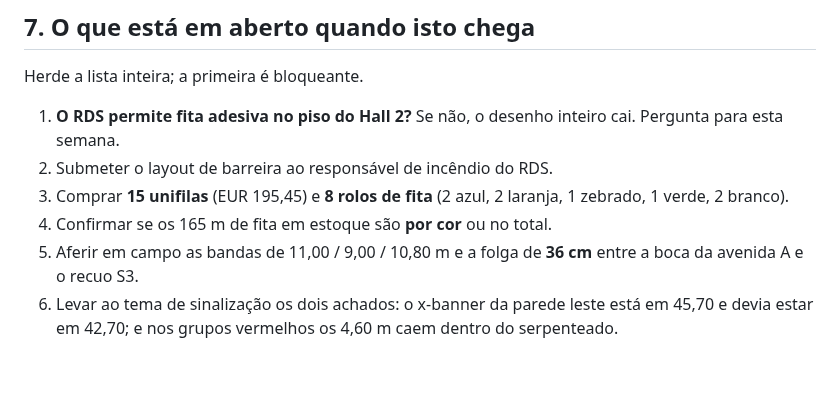
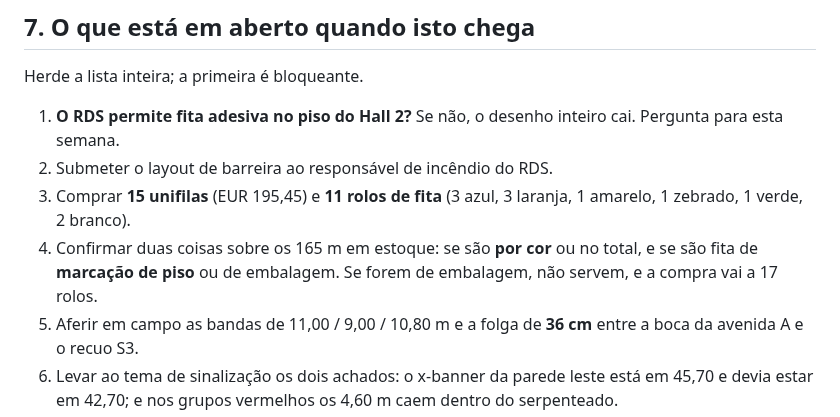
Before and after one commit to hamadmkalaf/eleicoes2026, a Markdown page: TRANSFERENCIA_SEPARADORES_FILA.md, the part around the change. Drawn GitHub-style; blank space fills up the shorter version.

```diff
--- a/TRANSFERENCIA_SEPARADORES_FILA.md
+++ b/TRANSFERENCIA_SEPARADORES_FILA.md
@@ -145,9 +145,11 @@ Herde a lista inteira; a primeira é bloqueante.
 1. **O RDS permite fita adesiva no piso do Hall 2?** Se não, o desenho inteiro
    cai. Pergunta para esta semana.
 2. Submeter o layout de barreira ao responsável de incêndio do RDS.
-3. Comprar **15 unifilas** (EUR 195,45) e **8 rolos de fita** (2 azul, 2
-   laranja, 1 zebrado, 1 verde, 2 branco).
-4. Confirmar se os 165 m de fita em estoque são **por cor** ou no total.
+3. Comprar **15 unifilas** (EUR 195,45) e **11 rolos de fita** (3 azul, 3
+   laranja, 1 amarelo, 1 zebrado, 1 verde, 2 branco).
+4. Confirmar duas coisas sobre os 165 m em estoque: se são **por cor** ou no
+   total, e se são fita de **marcação de piso** ou de embalagem. Se forem de
+   embalagem, não servem, e a compra vai a 17 rolos.
 5. Aferir em campo as bandas de 11,00 / 9,00 / 10,80 m e a folga de **36 cm**
    entre a boca da avenida A e o recuo S3.
 6. Levar ao tema de sinalização os dois achados: o x-banner da parede leste está
```
Also changed, not shown: contexto_separadores_fila_hall2.md (+17 -12 lines), plano_separadores_fila.md (+38 -17 lines), saidas/separadores_definitivo.png, 5 other files.
